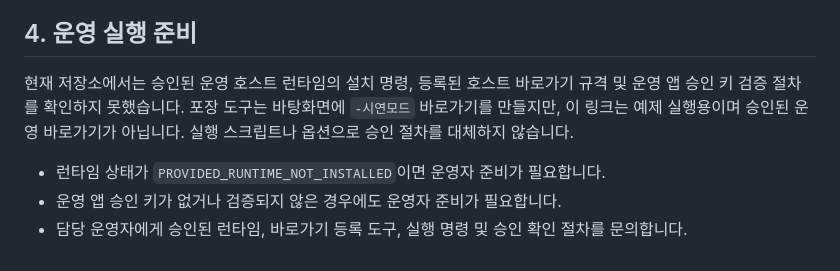
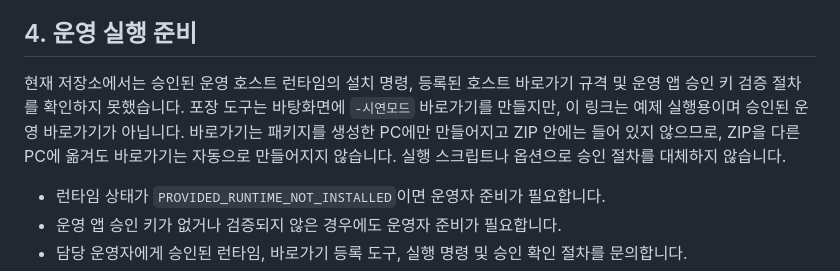
Before and after one commit to mingming-01/mingming-On-client, a Markdown page: on-client/docs/QUICK_START.md, the part around the change. Drawn GitHub-style.

Commit message:
ZIP과 로컬 시연 바로가기 차이 명시

```diff
--- a/on-client/docs/QUICK_START.md
+++ b/on-client/docs/QUICK_START.md
@@ -41,7 +41,7 @@ Windows System·Application 로그의 경고·오류 건수는 이벤트 기록
 
 ## 4. 운영 실행 준비
 
-현재 저장소에서는 승인된 운영 호스트 런타임의 설치 명령, 등록된 호스트 바로가기 규격 및 운영 앱 승인 키 검증 절차를 확인하지 못했습니다. 포장 도구는 바탕화면에 `-시연모드` 바로가기를 만들지만, 이 링크는 예제 실행용이며 승인된 운영 바로가기가 아닙니다. 실행 스크립트나 옵션으로 승인 절차를 대체하지 않습니다.
+현재 저장소에서는 승인된 운영 호스트 런타임의 설치 명령, 등록된 호스트 바로가기 규격 및 운영 앱 승인 키 검증 절차를 확인하지 못했습니다. 포장 도구는 바탕화면에 `-시연모드` 바로가기를 만들지만, 이 링크는 예제 실행용이며 승인된 운영 바로가기가 아닙니다. 바로가기는 패키지를 생성한 PC에만 만들어지고 ZIP 안에는 들어 있지 않으므로, ZIP을 다른 PC에 옮겨도 바로가기는 자동으로 만들어지지 않습니다. 실행 스크립트나 옵션으로 승인 절차를 대체하지 않습니다.
 
 - 런타임 상태가 `PROVIDED_RUNTIME_NOT_INSTALLED`이면 운영자 준비가 필요합니다.
 - 운영 앱 승인 키가 없거나 검증되지 않은 경우에도 운영자 준비가 필요합니다.
```
